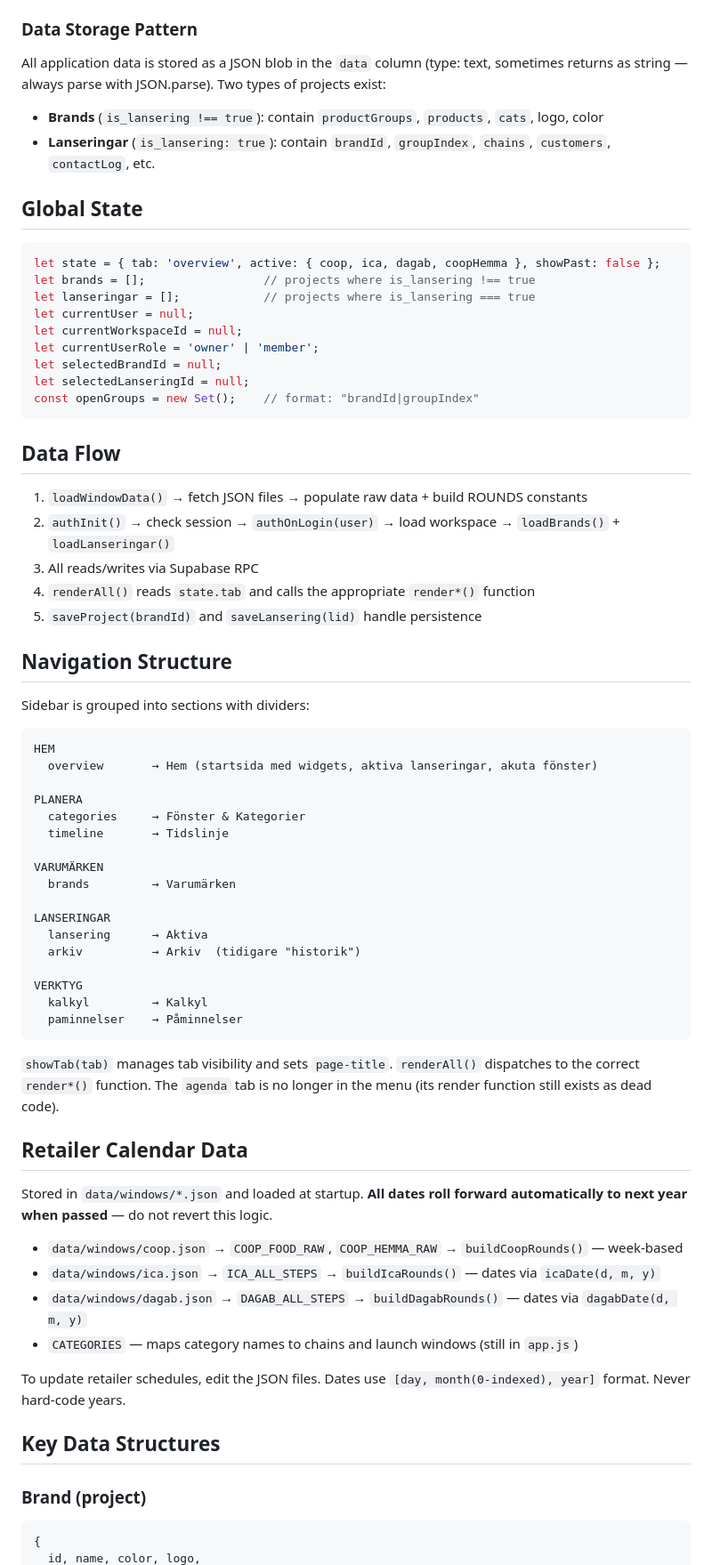
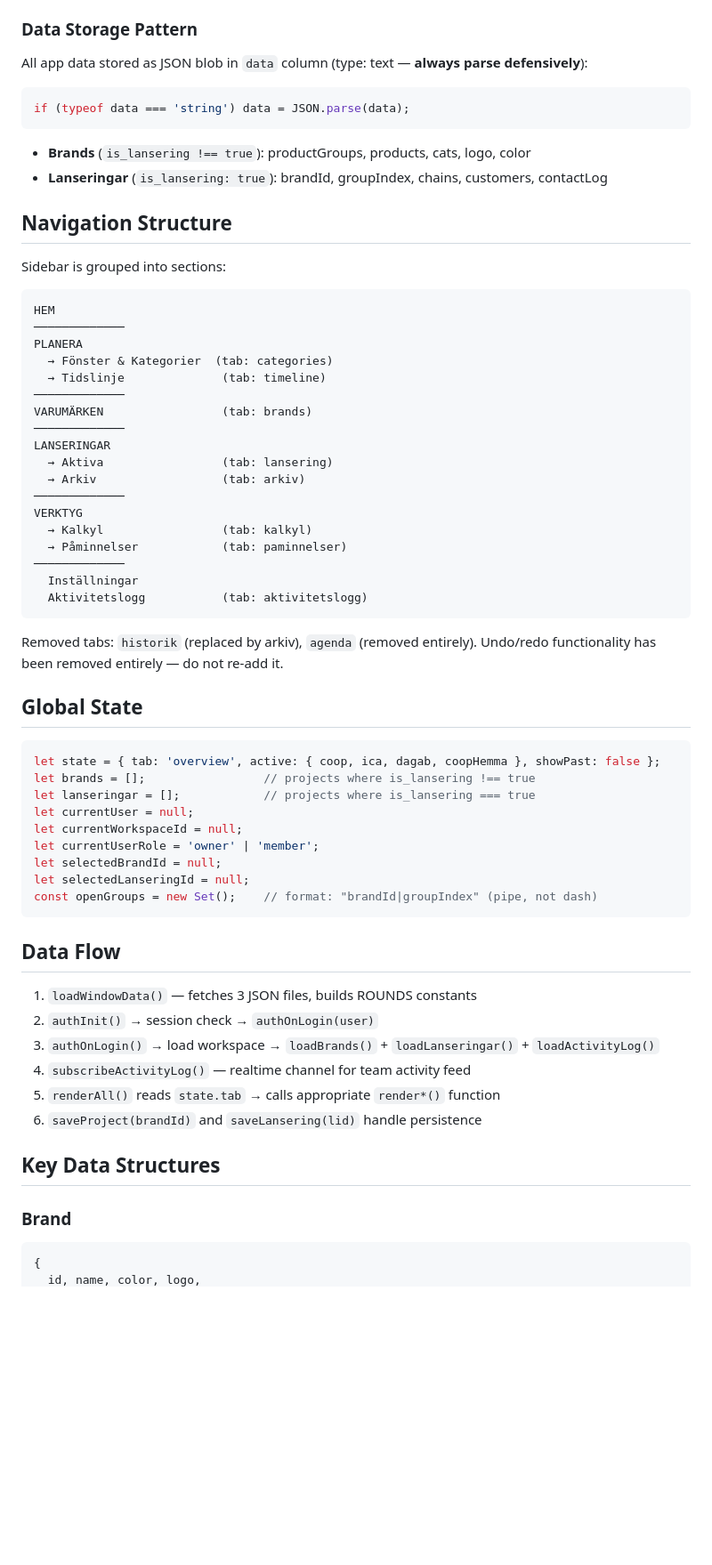
Before and after one commit to peppesjostrand/listningwin, a Markdown page: CLAUDE.md, the part around one of its changes. Shown at 89% size. Drawn GitHub-style; blank space fills up the shorter version.

````diff
--- a/CLAUDE.md
+++ b/CLAUDE.md
@@ -68,8 +73,39 @@ Do not open `index.html` directly as a `file://` URL — Supabase auth will fail
 
 ### Data Storage Pattern
-All application data is stored as a JSON blob in the `data` column (type: text, sometimes returns as string — always parse with JSON.parse). Two types of projects exist:
-- **Brands** (`is_lansering !== true`): contain `productGroups`, `products`, `cats`, logo, color
-- **Lanseringar** (`is_lansering: true`): contain `brandId`, `groupIndex`, `chains`, `customers`, `contactLog`, etc.
+All app data stored as JSON blob in `data` column (type: text — **always parse defensively**):
+```javascript
+if (typeof data === 'string') data = JSON.parse(data);
+```
+- **Brands** (`is_lansering !== true`): productGroups, products, cats, logo, color
+- **Lanseringar** (`is_lansering: true`): brandId, groupIndex, chains, customers, contactLog
+
+## Navigation Structure
+
+Sidebar is grouped into sections:
+
+```
+HEM
+─────────────
+PLANERA
+  → Fönster & Kategorier  (tab: categories)
+  → Tidslinje              (tab: timeline)
+─────────────
+VARUMÄRKEN                 (tab: brands)
+─────────────
+LANSERINGAR
+  → Aktiva                 (tab: lansering)
+  → Arkiv                  (tab: arkiv)
+─────────────
+VERKTYG
+  → Kalkyl                 (tab: kalkyl)
+  → Påminnelser            (tab: paminnelser)
+─────────────
+  Inställningar
+  Aktivitetslogg           (tab: aktivitetslogg)
+```
+
+Removed tabs: `historik` (replaced by arkiv), `agenda` (removed entirely).
+Undo/redo functionality has been removed entirely — do not re-add it.
 
 ## Global State
 
@@ -82,57 +118,21 @@ let currentWorkspaceId = null;
 let currentUserRole = 'owner' | 'member';
 let selectedBrandId = null;
 let selectedLanseringId = null;
-const openGroups = new Set();    // format: "brandId|groupIndex"
+const openGroups = new Set();    // format: "brandId|groupIndex" (pipe, not dash)
 ```
 
 ## Data Flow
 
-1. `loadWindowData()` → fetch JSON files → populate raw data + build ROUNDS constants
-2. `authInit()` → check session → `authOnLogin(user)` → load workspace → `loadBrands()` + `loadLanseringar()`
-3. All reads/writes via Supabase RPC
-4. `renderAll()` reads `state.tab` and calls the appropriate `render*()` function
-5. `saveProject(brandId)` and `saveLansering(lid)` handle persistence
-
-## Navigation Structure
-
-Sidebar is grouped into sections with dividers:
-
-```
-HEM
-  overview       → Hem (startsida med widgets, aktiva lanseringar, akuta fönster)
-
-PLANERA
-  categories     → Fönster & Kategorier
-  timeline       → Tidslinje
-
-VARUMÄRKEN
-  brands         → Varumärken
-
-LANSERINGAR
-  lansering      → Aktiva
-  arkiv          → Arkiv  (tidigare "historik")
-
-VERKTYG
-  kalkyl         → Kalkyl
-  paminnelser    → Påminnelser
-```
-
-`showTab(tab)` manages tab visibility and sets `page-title`. `renderAll()` dispatches to the correct `render*()` function. The `agenda` tab is no longer in the menu (its render function still exists as dead code).
-
-## Retailer Calendar Data
-
-Stored in `data/windows/*.json` and loaded at startup. **All dates roll forward automatically to next year when passed** — do not revert this logic.
-
-- `data/windows/coop.json` → `COOP_FOOD_RAW`, `COOP_HEMMA_RAW` → `buildCoopRounds()` — week-based
-- `data/windows/ica.json` → `ICA_ALL_STEPS` → `buildIcaRounds()` — dates via `icaDate(d, m, y)`
-- `data/windows/dagab.json` → `DAGAB_ALL_STEPS` → `buildDagabRounds()` — dates via `dagabDate(d, m, y)`
-- `CATEGORIES` — maps category names to chains and launch windows (still in `app.js`)
-
-To update retailer schedules, edit the JSON files. Dates use `[day, month(0-indexed), year]` format. Never hard-code years.
+1. `loadWindowData()` — fetches 3 JSON files, builds ROUNDS constants
+2. `authInit()` → session check → `authOnLogin(user)`
+3. `authOnLogin()` → load workspace → `loadBrands()` + `loadLanseringar()` + `loadActivityLog()`
+4. `subscribeActivityLog()` — realtime channel for team activity feed
+5. `renderAll()` reads `state.tab` → calls appropriate `render*()` function
+6. `saveProject(brandId)` and `saveLansering(lid)` handle persistence
 
 ## Key Data Structures
 
-### Brand (project)
+### Brand
 ```javascript
 {
   id, name, color, logo,
````
Also changed, not shown: other parts of CLAUDE.md (+75 -58 lines).
